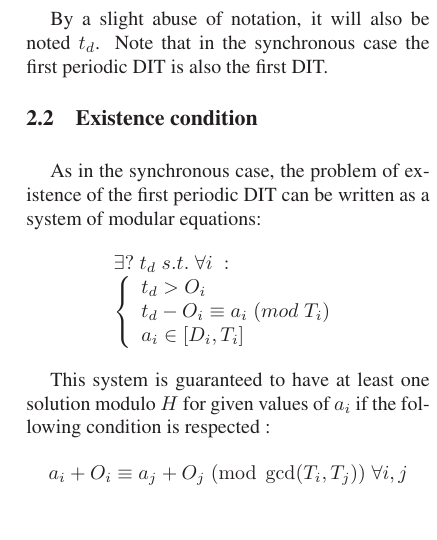
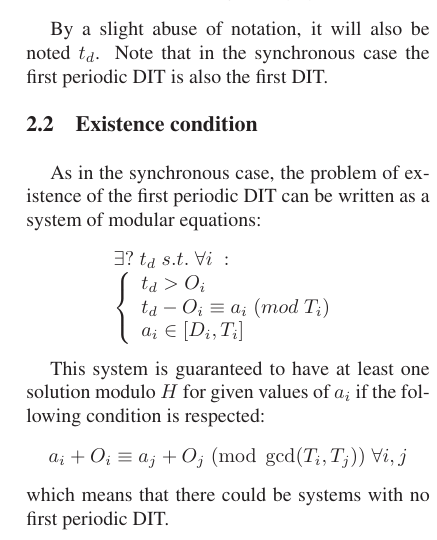
Before and after one commit to kidaa30/ece-dit-paper, a LaTeX paper (dit-paper_ieee.tex): part of one column of page 3 of 4, cut so that both start at the same text. Compiled offline with LaTeX, dvips and Ghostscript; a missing bibliography style is replaced by a similar one.

Commit message:
tabs and caret return

```diff
--- a/dit-paper_ieee.tex
+++ b/dit-paper_ieee.tex
@@ -298,11 +298,13 @@ Buzzword: sensitivity analysis
 		\]
 
 		This system is guaranteed to have at least one solution modulo $H$ for given
-		values of $a_i$ if the following condition is respected :
+		values of $a_i$ if the following condition is respected:
 		\[
 			a_i + O_i \equiv a_j + O_j \; (\operatorname{mod} \; \operatorname{gcd}(T_i,
 			T_j)) \; \forall i,j
 		\]
+		which means that there could be systems with no first periodic DIT.
+
 
   \subsection{Simulation}
 
```
